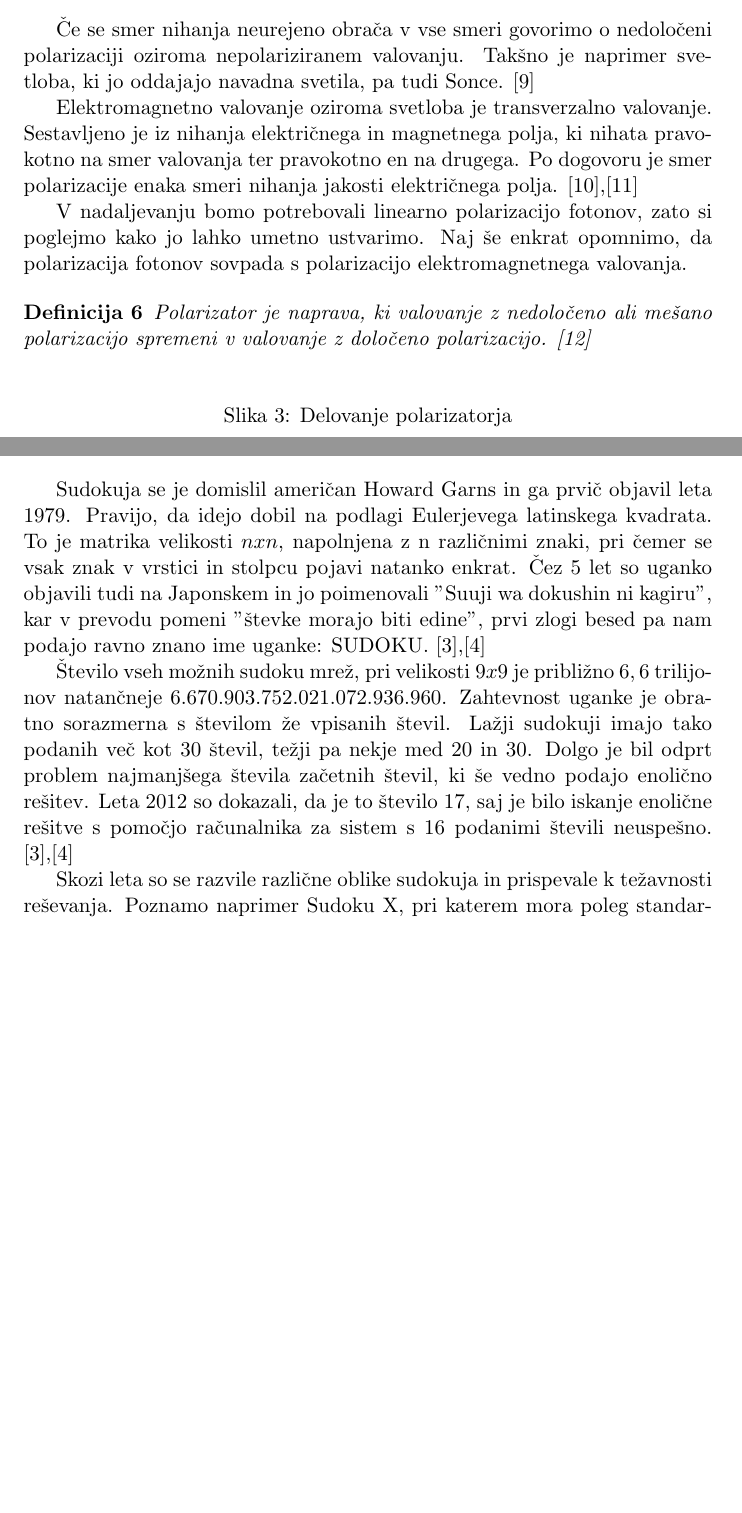
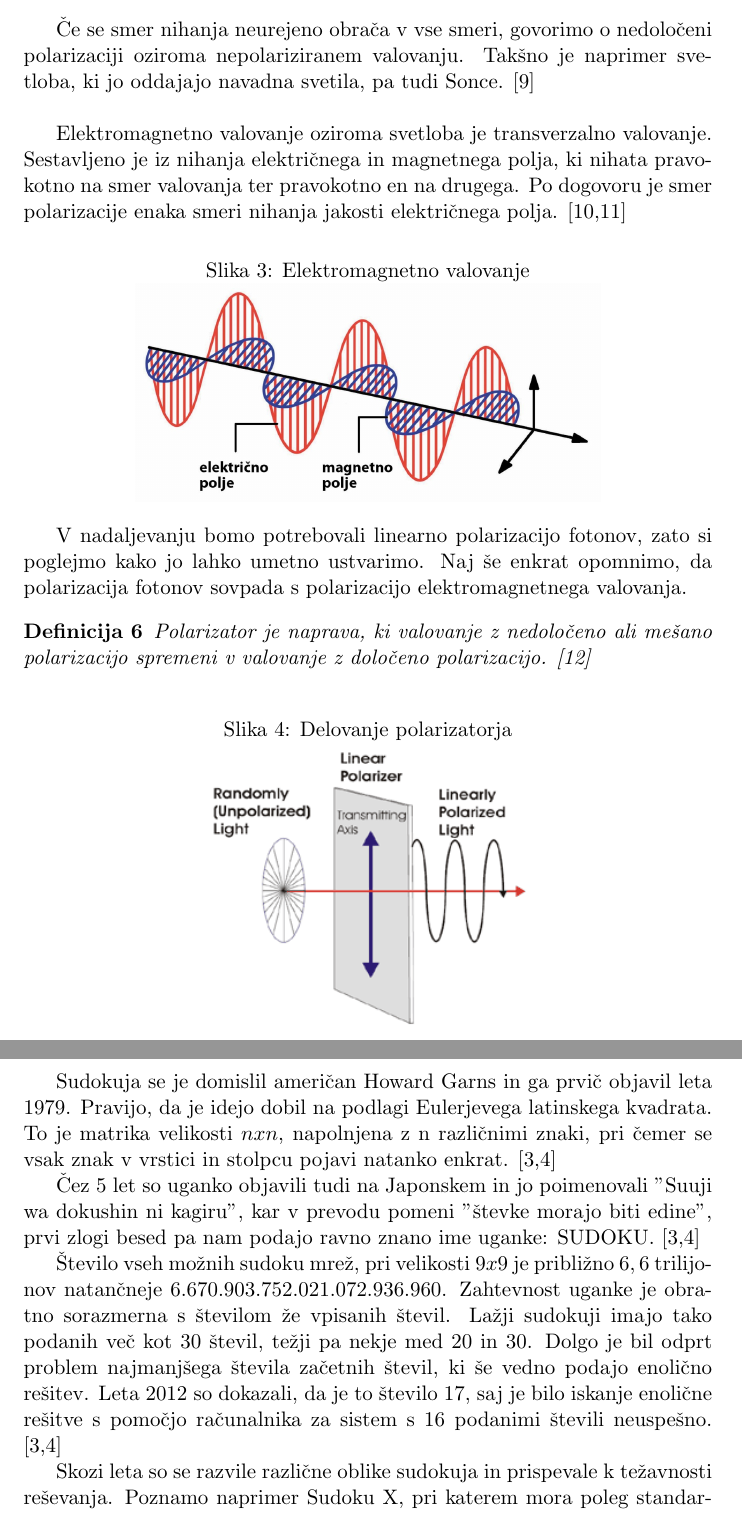
Before and after one commit to FMF-projects/seminar, a LaTeX document (Kodiranje s pomočjo sudoku ključa.tex): two parts of pages 4 and 8 of 12 before the commit and two parts of pages 4 and 9 of 13 after it, joined at a grey line, cut so that both start at the same text, the shorter picture padded with empty space. Compiled offline with pdfLaTeX.

Commit message:
zadnji popravki

```diff
--- a/Kodiranje s pomočjo sudoku ključa.tex
+++ b/Kodiranje s pomočjo sudoku ključa.tex
@@ -90,9 +90,15 @@ Val je linarno polariziran, če nihanje poteka le v eni smeri. Krožno in elipti
 
 \pagebreak
 
-Če se smer nihanja neurejeno obrača v vse smeri govorimo o nedoločeni polarizaciji oziroma nepolariziranem valovanju. Takšno je naprimer svetloba, ki jo oddajajo navadna svetila, pa tudi Sonce. [9]
+Če se smer nihanja neurejeno obrača v vse smeri, govorimo o nedoločeni polarizaciji oziroma nepolariziranem valovanju. Takšno je naprimer svetloba, ki jo oddajajo navadna svetila, pa tudi Sonce. [9] \\
 
-Elektromagnetno valovanje oziroma svetloba je transverzalno valovanje. Sestavljeno je iz nihanja električnega in magnetnega polja, ki nihata pravokotno na smer valovanja ter pravokotno en na drugega. Po dogovoru je smer polarizacije enaka smeri nihanja jakosti električnega polja. [10],[11]
+Elektromagnetno valovanje oziroma svetloba je transverzalno valovanje. Sestavljeno je iz nihanja električnega in magnetnega polja, ki nihata pravokotno na smer valovanja ter pravokotno en na drugega. Po dogovoru je smer polarizacije enaka smeri nihanja jakosti električnega polja. [10,11]
+
+\begin{figure}[h]
+\centering
+\caption{Elektromagnetno valovanje}
+\includegraphics[scale=0.7]{emv}
+\end{figure}
 
 V nadaljevanju bomo potrebovali linearno polarizacijo fotonov, zato si poglejmo kako jo lahko umetno ustvarimo. Naj še enkrat opomnimo, da polarizacija fotonov sovpada s polarizacijo elektromagnetnega valovanja.
 
@@ -103,5 +109,5 @@ Polarizator je naprava, ki valovanje z nedoločeno ali mešano polarizacijo spre
 \begin{figure}[h]
 \centering
 \caption{Delovanje polarizatorja}
-\includegraphics[scale=0.7]{linear-figure-1}
+\includegraphics[scale=0.6]{linear-figure-1}
 \end{figure}
@@ -221,11 +229,15 @@ Sudoku je logična uganka, pri kateri je cilj zapolniti mrežo velikosti 9x9 s
 \includegraphics[scale=0.4]{sudoku_resen}
 \end{figure}
 
-Sudokuja se je domislil američan Howard Garns in ga prvič objavil leta $1979$. Pravijo, da idejo dobil na podlagi Eulerjevega latinskega kvadrata. To je matrika velikosti $nxn$, napolnjena z n različnimi znaki, pri čemer se vsak znak v vrstici in stolpcu pojavi natanko enkrat. Čez $5$ let so uganko objavili tudi na Japonskem in jo poimenovali ''Suuji wa dokushin ni kagiru'', kar v prevodu pomeni ''števke morajo biti edine'', prvi zlogi besed pa nam podajo ravno znano ime uganke: SUDOKU. [3],[4]
+\pagebreak
 
-Število vseh možnih sudoku mrež, pri velikosti $9x9$ je približno $6,6$ trilijonov natančneje $6.670.903.752.021.072.936.960$. Zahtevnost uganke je obratno sorazmerna s številom že vpisanih števil. Lažji sudokuji imajo tako podanih več kot $30$ števil, težji pa nekje med $20$ in $30$. Dolgo je bil odprt problem najmanjšega števila začetnih števil, ki še vedno podajo enolično rešitev. Leta $2012$ so dokazali, da je to število $17$, saj je bilo iskanje enolične rešitve s pomočjo računalnika za sistem s $16$ podanimi števili neuspešno. [3],[4]
+Sudokuja se je domislil američan Howard Garns in ga prvič objavil leta $1979$. Pravijo, da je idejo dobil na podlagi Eulerjevega latinskega kvadrata. To je matrika velikosti $nxn$, napolnjena z n različnimi znaki, pri čemer se vsak znak v vrstici in stolpcu pojavi natanko enkrat. [3,4]
 
-Skozi leta so se razvile različne oblike sudokuja in prispevale k težavnosti reševanja. Poznamo naprimer Sudoku X, pri katerem mora poleg standardnih pogojev veljati še, da se števila tudi na diagonalah pojavijo le enkrat. Še bolj ekstremna oblika pa je geometrijski sudoku, pri katerem znotraj mreže nimamo $3x3$ kvadratov, temveč različne geometrijske like sestavljene iz devetih polj. [3],[4]
+Čez $5$ let so uganko objavili tudi na Japonskem in jo poimenovali ''Suuji wa dokushin ni kagiru'', kar v prevodu pomeni ''števke morajo biti edine'', prvi zlogi besed pa nam podajo ravno znano ime uganke: SUDOKU. [3,4]
+
+Število vseh možnih sudoku mrež, pri velikosti $9x9$ je približno $6,6$ trilijonov natančneje $6.670.903.752.021.072.936.960$. Zahtevnost uganke je obratno sorazmerna s številom že vpisanih števil. Lažji sudokuji imajo tako podanih več kot $30$ števil, težji pa nekje med $20$ in $30$. Dolgo je bil odprt problem najmanjšega števila začetnih števil, ki še vedno podajo enolično rešitev. Leta $2012$ so dokazali, da je to število $17$, saj je bilo iskanje enolične rešitve s pomočjo računalnika za sistem s $16$ podanimi števili neuspešno. [3,4]
+
+Skozi leta so se razvile različne oblike sudokuja in prispevale k težavnosti reševanja. Poznamo naprimer Sudoku X, pri katerem mora poleg standardnih pogojev veljati še, da se števila tudi na diagonalah pojavijo le enkrat. Še bolj ekstremna oblika pa je geometrijski sudoku, pri katerem znotraj mreže nimamo $3x3$ kvadratov, temveč različne geometrijske like sestavljene iz devetih polj. [3,4]
 
 \begin{figure}[h]
 \centering
```
Also changed, not shown: Kodiranje s pomočjo sudoku ključa.pdf, Kodiranje s pomočjo sudoku ključa.tex (34 more changed lines).
